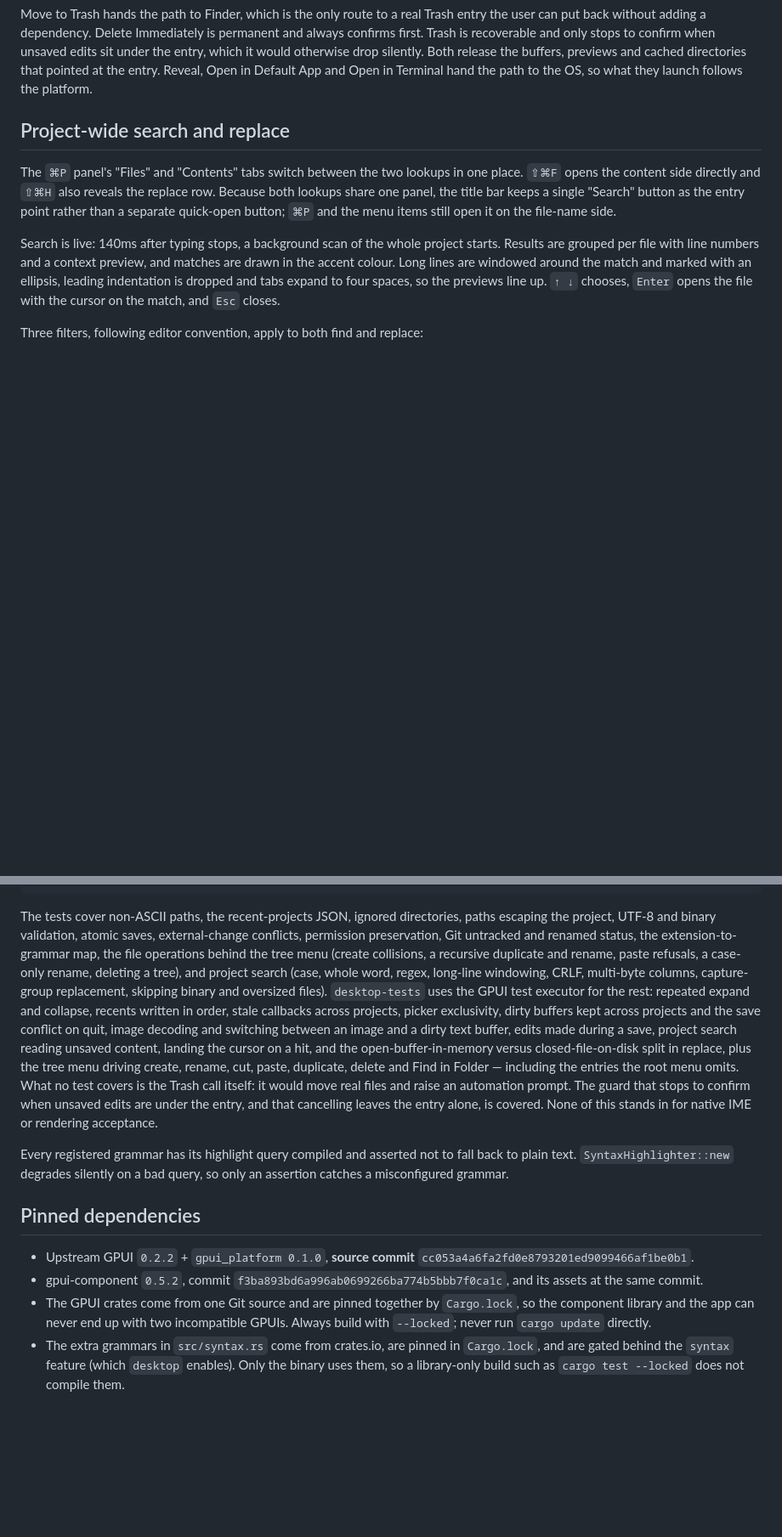
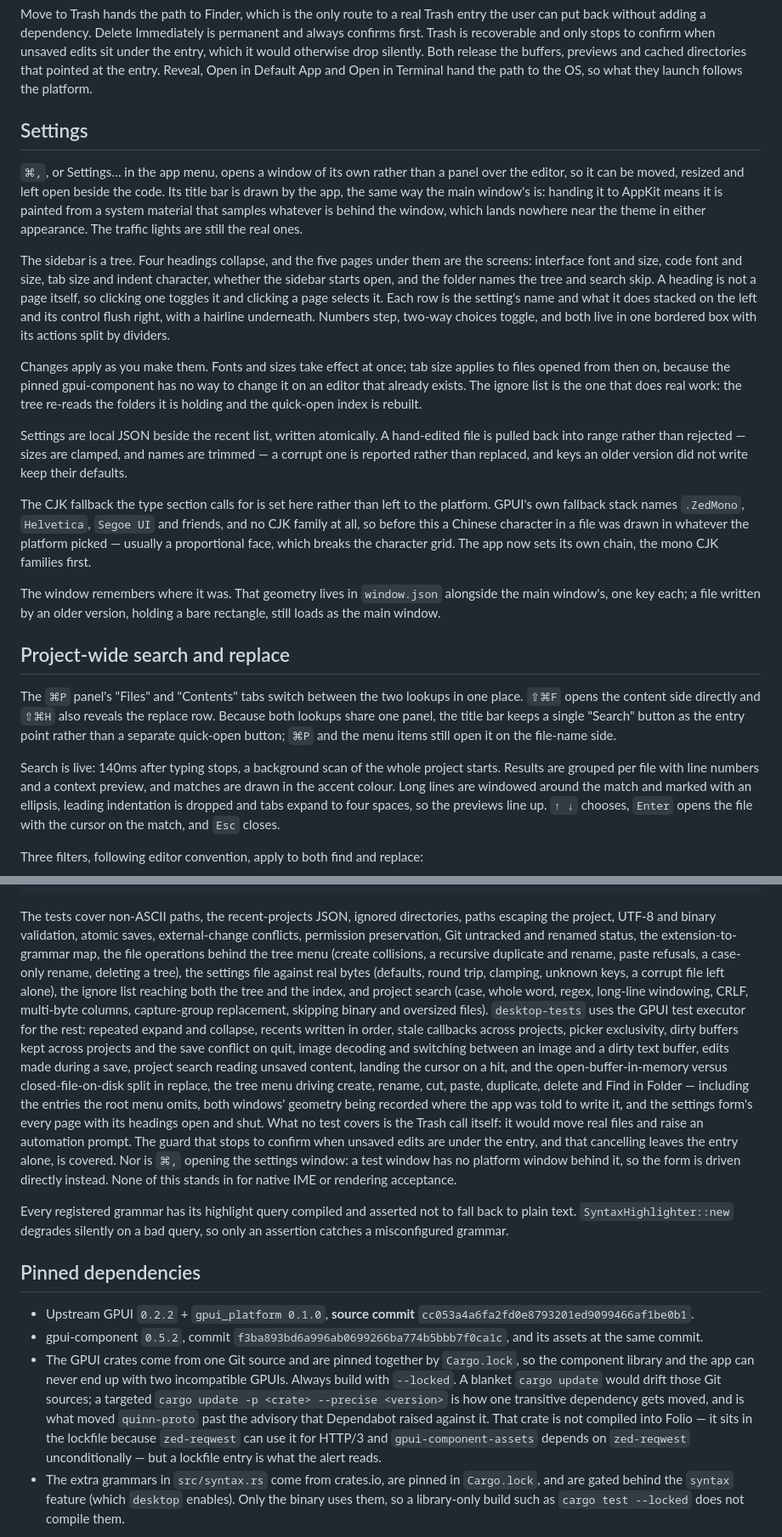
Before and after one commit to 08820048/folio, a Markdown page: README.md, 2 parts joined by grey strips. Shown at 85% size. Rendered like a GitHub page; blank space fills up the shorter version.

Commit message:
docs: document settings, and how a dependency gets moved
The README was written before the settings window existed, so `⌘,` was missing
from the shortcut table and nothing described the surface behind it: the window
and why its title bar is drawn by the app, the sidebar tree and what a heading
does as against a page, what each page holds, what applies the moment it
changes and what only reaches files opened later, and where the file lives with
what happens to one that is hand-edited or corrupt.

The CJK fallback is recorded here too, because the reason it had been missing
is worth keeping: GPUI's own fallback stack names no CJK family, so the type
section's promise was quietly unmet until the app set a chain of its own.

The dependency rule said never to run `cargo update`, full stop. That is right
about blanket updates drifting the pinned Git sources and wrong as an absolute
— a targeted `cargo update -p <crate> --precise <version>` is how the
quinn-proto entry moved. The rule now says so, and says why that crate is in
the file at all when nothing compiles it.

Current limits gains what the settings window does not do: geometry written
when it closes and on quit rather than continuously, no search box in the
sidebar, and pages that do not scroll.

Co-Authored-By: Claude Opus 5 (1M context) <noreply@anthropic.com>

```diff
--- a/README.md
+++ b/README.md
@@ -126,6 +127,46 @@ confirm when unsaved edits sit under the entry, which it would otherwise drop
 silently. Both release the buffers, previews and cached directories that
 pointed at the entry. Reveal, Open in Default App and Open in Terminal hand the
 path to the OS, so what they launch follows the platform.
+
+## Settings
+
+`⌘,`, or Settings… in the app menu, opens a window of its own rather than a
+panel over the editor, so it can be moved, resized and left open beside the
+code. Its title bar is drawn by the app, the same way the main window's is:
+handing it to AppKit means it is painted from a system material that samples
+whatever is behind the window, which lands nowhere near the theme in either
+appearance. The traffic lights are still the real ones.
+
+The sidebar is a tree. Four headings collapse, and the five pages under them
+are the screens: interface font and size, code font and size, tab size and
+indent character, whether the sidebar starts open, and the folder names the
+tree and search skip. A heading is not a page itself, so clicking one toggles
+it and clicking a page selects it. Each row is the setting's name and what it
+does stacked on the left and its control flush right, with a hairline
+underneath. Numbers step, two-way choices toggle, and both live in one bordered
+box with its actions split by dividers.
+
+Changes apply as you make them. Fonts and sizes take effect at once;
+tab size applies to files opened from then on, because the pinned
+gpui-component has no way to change it on an editor that already exists. The
+ignore list is the one that does real work: the tree re-reads the folders it is
+holding and the quick-open index is rebuilt.
+
+Settings are local JSON beside the recent list, written atomically. A
+hand-edited file is pulled back into range rather than rejected — sizes are
+clamped, and names are trimmed — a corrupt one is reported rather than
+replaced, and keys an older version did not write keep their defaults.
+
+The CJK fallback the type section calls for is set here rather than left to the
+platform. GPUI's own fallback stack names `.ZedMono`, `Helvetica`, `Segoe UI`
+and friends, and no CJK family at all, so before this a Chinese character in a
+file was drawn in whatever the platform picked — usually a proportional face,
+which breaks the character grid. The app now sets its own chain, the mono CJK
+families first.
+
+The window remembers where it was. That geometry lives in `window.json`
+alongside the main window's, one key each; a file written by an older version,
+holding a bare rectangle, still loads as the main window.
 
 ## Project-wide search and replace
 
@@ -223,21 +264,26 @@ paths escaping the project, UTF-8 and binary validation, atomic saves,
 external-change conflicts, permission preservation, Git untracked and renamed
 status, the extension-to-grammar map, the file operations behind the tree menu
 (create collisions, a recursive duplicate and rename, paste refusals, a
-case-only rename, deleting a tree), and project search (case, whole word,
-regex, long-line windowing, CRLF, multi-byte columns, capture-group
+case-only rename, deleting a tree), the settings file against real bytes
+(defaults, round trip, clamping, unknown keys, a corrupt file left alone), the
+ignore list reaching both the tree and the index, and project search (case,
+whole word, regex, long-line windowing, CRLF, multi-byte columns, capture-group
 replacement, skipping binary and oversized files). `desktop-tests` uses the
 GPUI test executor for the rest: repeated expand and collapse, recents written
 in order, stale callbacks across projects, picker exclusivity, dirty buffers
 kept across projects and the save conflict on quit, image decoding and
 switching between an image and a dirty text buffer, edits made during a save,
 project search reading unsaved content, landing the cursor on a hit, and the
-open-buffer-in-memory versus closed-file-on-disk split in replace, plus the
-tree menu driving create, rename, cut, paste, duplicate, delete and Find in
-Folder — including the entries the root menu omits. What no test covers is the
-Trash call itself: it would move real files and raise an automation prompt. The
-guard that stops to confirm when unsaved edits are under the entry, and that
-cancelling leaves the entry alone, is covered. None of this stands in for
-native IME or rendering acceptance.
+open-buffer-in-memory versus closed-file-on-disk split in replace, the tree
+menu driving create, rename, cut, paste, duplicate, delete and Find in Folder
+— including the entries the root menu omits, both windows' geometry being
+recorded where the app was told to write it, and the settings form's every page
+with its headings open and shut. What no test covers is the Trash call itself:
+it would move real files and raise an automation prompt. The guard that stops
+to confirm when unsaved edits are under the entry, and that cancelling leaves
+the entry alone, is covered. Nor is `⌘,` opening the settings window: a test
+window has no platform window behind it, so the form is driven directly
+instead. None of this stands in for native IME or rendering acceptance.
 
 Every registered grammar has its highlight query compiled and asserted not to
 fall back to plain text. `SyntaxHighlighter::new` degrades silently on a bad
@@ -251,8 +297,13 @@ query, so only an assertion catches a misconfigured grammar.
   `f3ba893bd6a996ab0699266ba774b5bbb7f0ca1c`, and its assets at the same commit.
 - The GPUI crates come from one Git source and are pinned together by
   `Cargo.lock`, so the component library and the app can never end up with two
-  incompatible GPUIs. Always build with `--locked`; never run `cargo update`
-  directly.
+  incompatible GPUIs. Always build with `--locked`. A blanket `cargo update`
+  would drift those Git sources; a targeted `cargo update -p <crate> --precise
+  <version>` is how one transitive dependency gets moved, and is what moved
+  `quinn-proto` past the advisory that Dependabot raised against it. That crate
+  is not compiled into Folio — it sits in the lockfile because `zed-reqwest`
+  can use it for HTTP/3 and `gpui-component-assets` depends on `zed-reqwest`
+  unconditionally — but a lockfile entry is what the alert reads.
 - The extra grammars in `src/syntax.rs` come from crates.io, are pinned in
   `Cargo.lock`, and are gated behind the `syntax` feature (which `desktop`
   enables). Only the binary uses them, so a library-only build such as
```
Also changed, not shown: other parts of README.md (+6 -1 lines).
